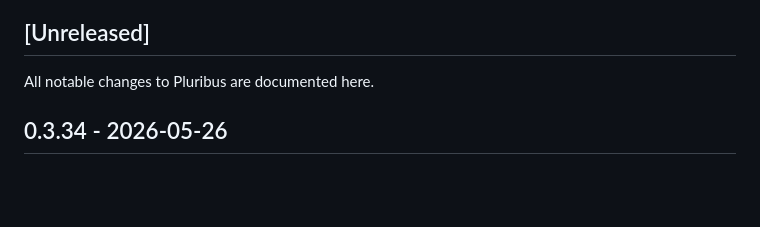
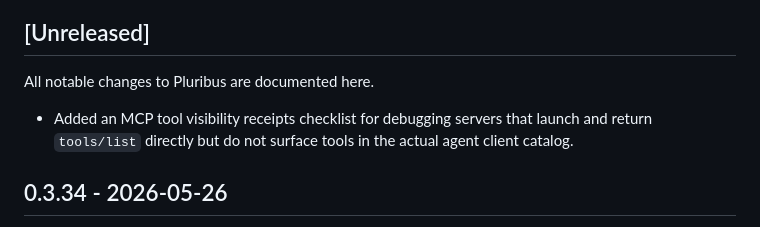
Before and after one commit to caioribeiroclw-pixel/pluribus, a Markdown page: CHANGELOG.md, the part around the change. Drawn GitHub-style; blank space fills up the shorter version.

```diff
--- a/CHANGELOG.md
+++ b/CHANGELOG.md
@@ -3,6 +3,8 @@
 ## [Unreleased]
 
 All notable changes to Pluribus are documented here.
+
+- Added an MCP tool visibility receipts checklist for debugging servers that launch and return `tools/list` directly but do not surface tools in the actual agent client catalog.
 
 ## 0.3.34 - 2026-05-26
 
```
Also changed, not shown: README.md (+2 -1 lines), docs/mcp-tool-visibility-receipts.md (added, +67 -0 lines).
